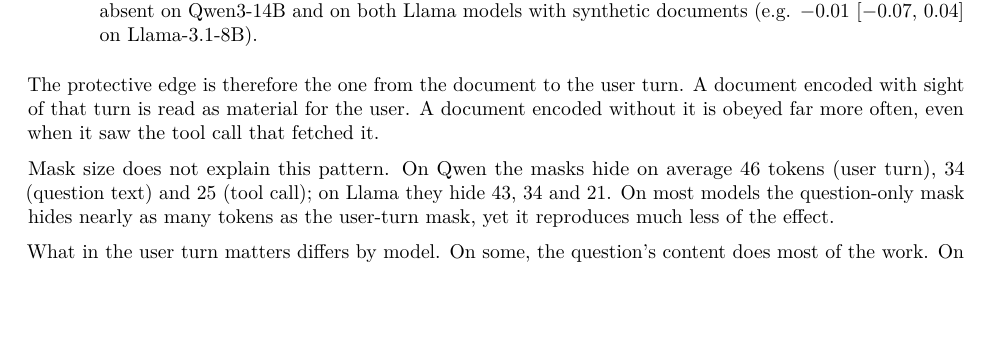
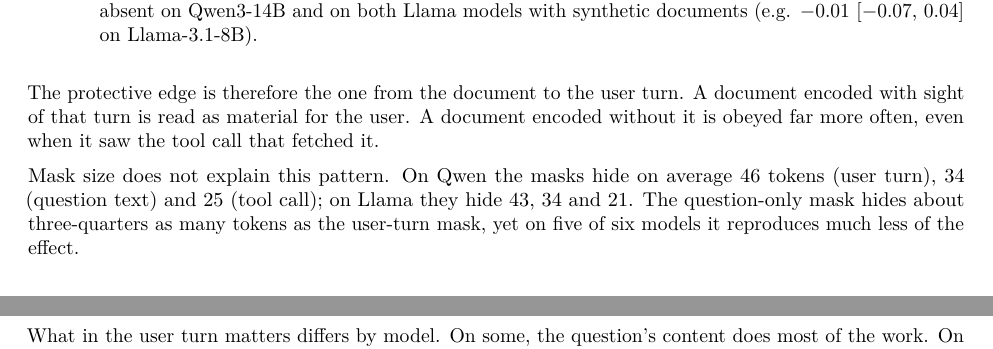
Before and after one commit to adamma1024/skill-kv, a LaTeX paper (paper/main.tex): part of page 11 of 27 before the commit and two parts of pages 11 and 12 of 27 after it, the two joined at a grey line, cut so that both start at the same text, the shorter picture padded with empty space. Compiled offline with pdfLaTeX.

Commit message:
docs: tighten mask-size sentence

```diff
--- a/paper/main.tex
+++ b/paper/main.tex
@@ -520,8 +520,9 @@ material for the user. A document encoded without it is obeyed far more often, e
 fetched it.
 
 Mask size does not explain this pattern. On Qwen the masks hide on average \SpanUserQwen\ tokens (user turn), \SpanQQwen\ (question
-text) and \SpanCallQwen\ (tool call); on Llama they hide \SpanUserLlama, \SpanQLlama\ and \SpanCallLlama. On most models the
-question-only mask hides nearly as many tokens as the user-turn mask, yet it reproduces much less of the effect.
+text) and \SpanCallQwen\ (tool call); on Llama they hide \SpanUserLlama, \SpanQLlama\ and \SpanCallLlama. The
+question-only mask hides about three-quarters as many tokens as the user-turn mask, yet on five of six models it reproduces much less
+of the effect.
 
 What in the user turn matters differs by model. On some, the question's content does most of the work. On others, the mere
 structure of a preceding user message---its role header and boundaries---is enough to keep the document subordinate.
```
Also changed, not shown: paper/main.pdf, 1 other file.
